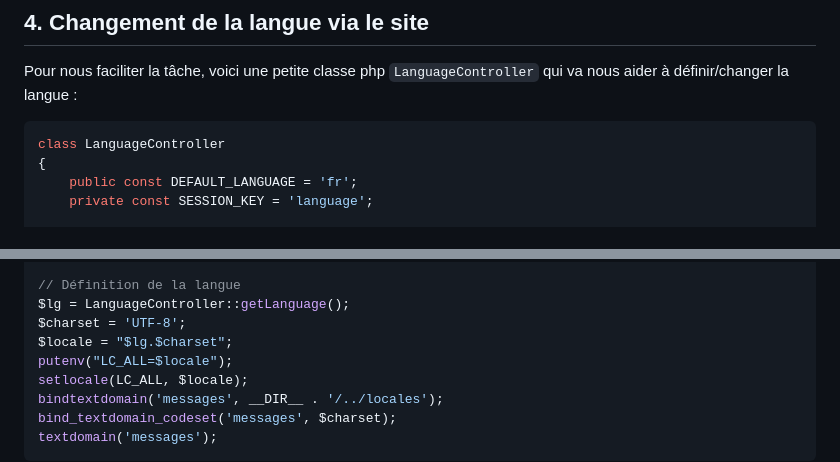
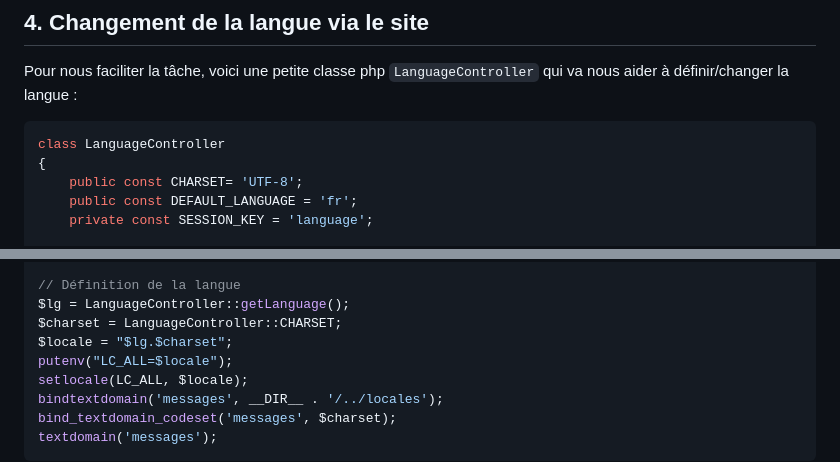
Before and after one commit to ETIENNE-CLR/Multi-Langue-Slim, a Markdown page: readme.md, 2 parts joined by grey strips. GitHub-like rendering.

Commit message:
stocker le charset dans une constante public de la classe Language controller

````diff
--- a/readme.md
+++ b/readme.md
@@ -66,6 +66,7 @@ Pour nous faciliter la tâche, voici une petite classe php `LanguageController`
 ```php
 class LanguageController
 {
+    public const CHARSET= 'UTF-8';
     public const DEFAULT_LANGUAGE = 'fr';
     private const SESSION_KEY = 'language';
 
@@ -182,7 +183,7 @@ if (isset($_GET['lang'])) {
 
 // Définition de la langue
 $lg = LanguageController::getLanguage();
-$charset = 'UTF-8';
+$charset = LanguageController::CHARSET;
 $locale = "$lg.$charset";
 putenv("LC_ALL=$locale");
 setlocale(LC_ALL, $locale);
````
